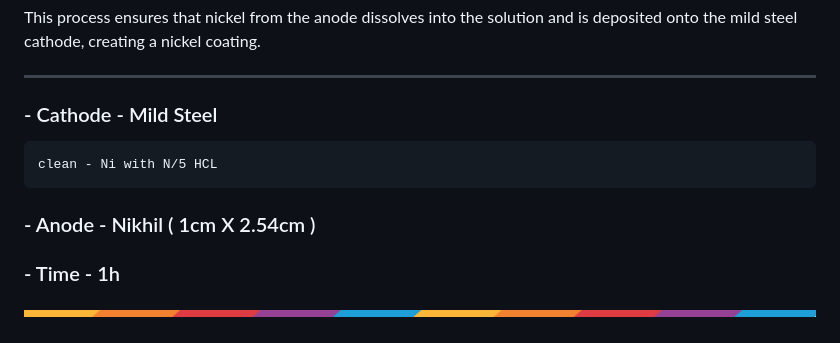
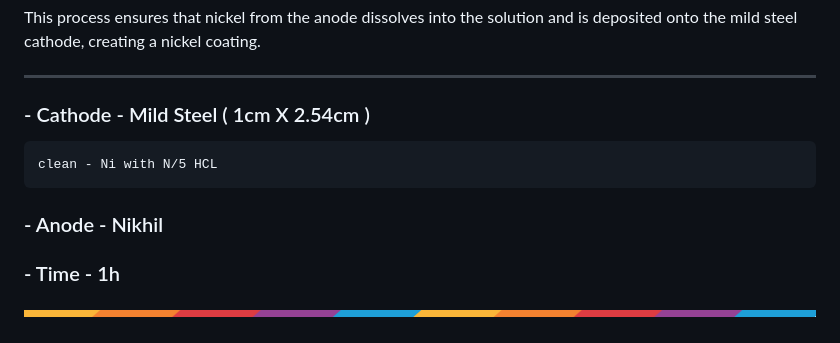
Before and after one commit to akashdip2001/college-final-year-project, a Markdown page: README.md, the part around the change. Rendered like a GitHub page.

```diff
--- a/README.md
+++ b/README.md
@@ -60,9 +60,9 @@ This process ensures that nickel from the anode dissolves into the solution and
 
 ---
 
-### - Cathode - Mild Steel
+### - Cathode - Mild Steel ( 1cm X 2.54cm )
     clean - Ni with N/5 HCL
-### - Anode - Nikhil ( 1cm X 2.54cm )
+### - Anode - Nikhil
 ### -  Time - 1h
 
 ![](img/colour_line.png)
```
